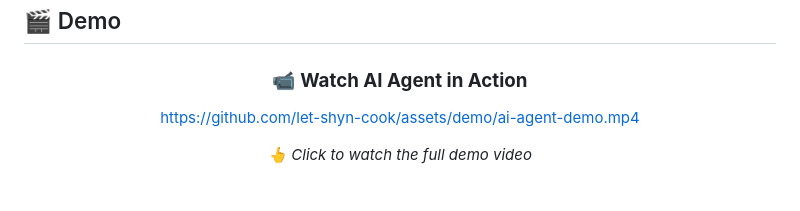
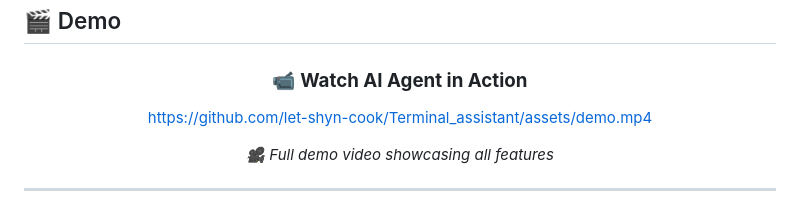
Before and after one commit to let-shyn-cook/Terminal_assistant, a Markdown page: README.md, the part around one of its changes. GitHub-like rendering.

```diff
--- a/README.md
+++ b/README.md
@@ -72,8 +72,9 @@
 
 ### 📹 **Watch AI Agent in Action**
 
-https://github.com/let-shyn-cook/assets/demo/ai-agent-demo.mp4
+https://github.com/let-shyn-cook/Terminal_assistant/assets/demo.mp4
 
-*👆 Click to watch the full demo video*
+*🎥 Full demo video showcasing all features*
 
+---
 
```
Also changed, not shown: other parts of README.md (+7 -0 lines).
